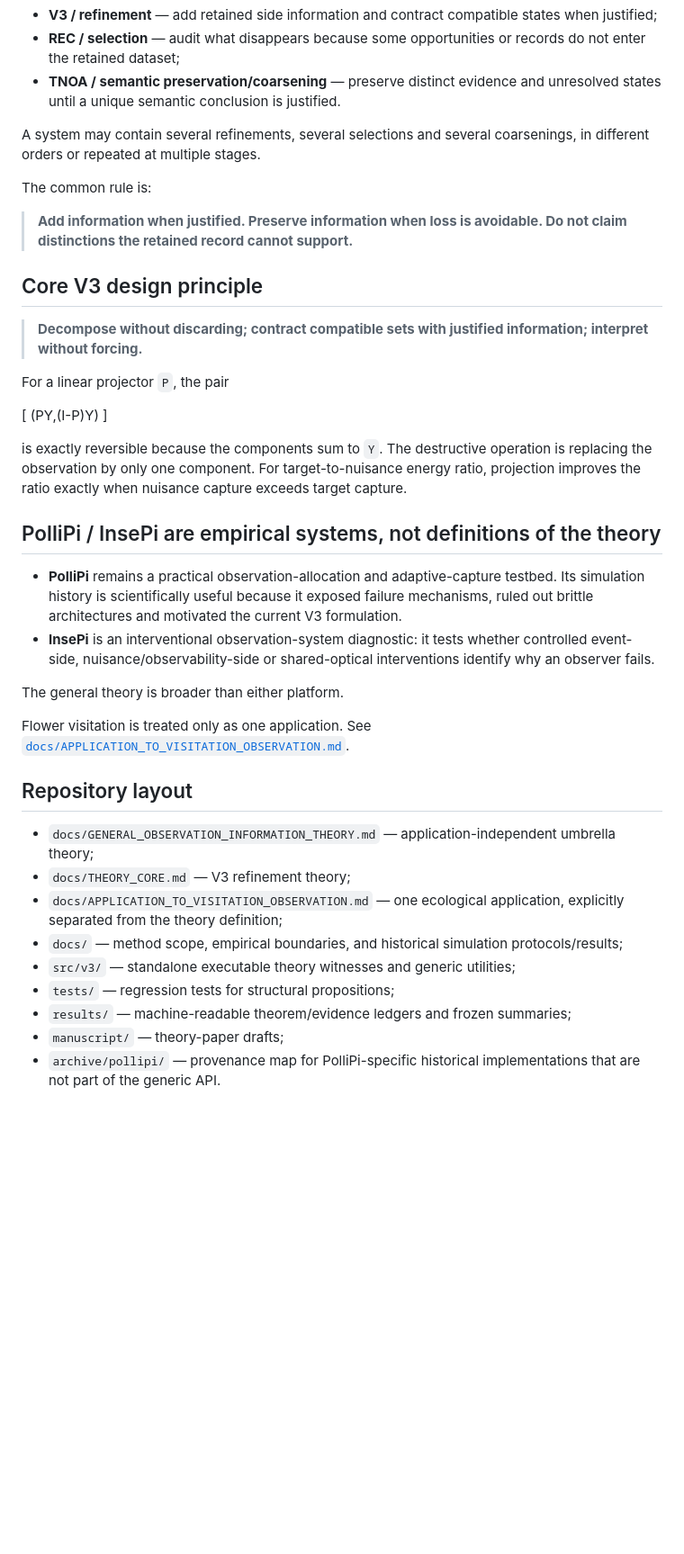
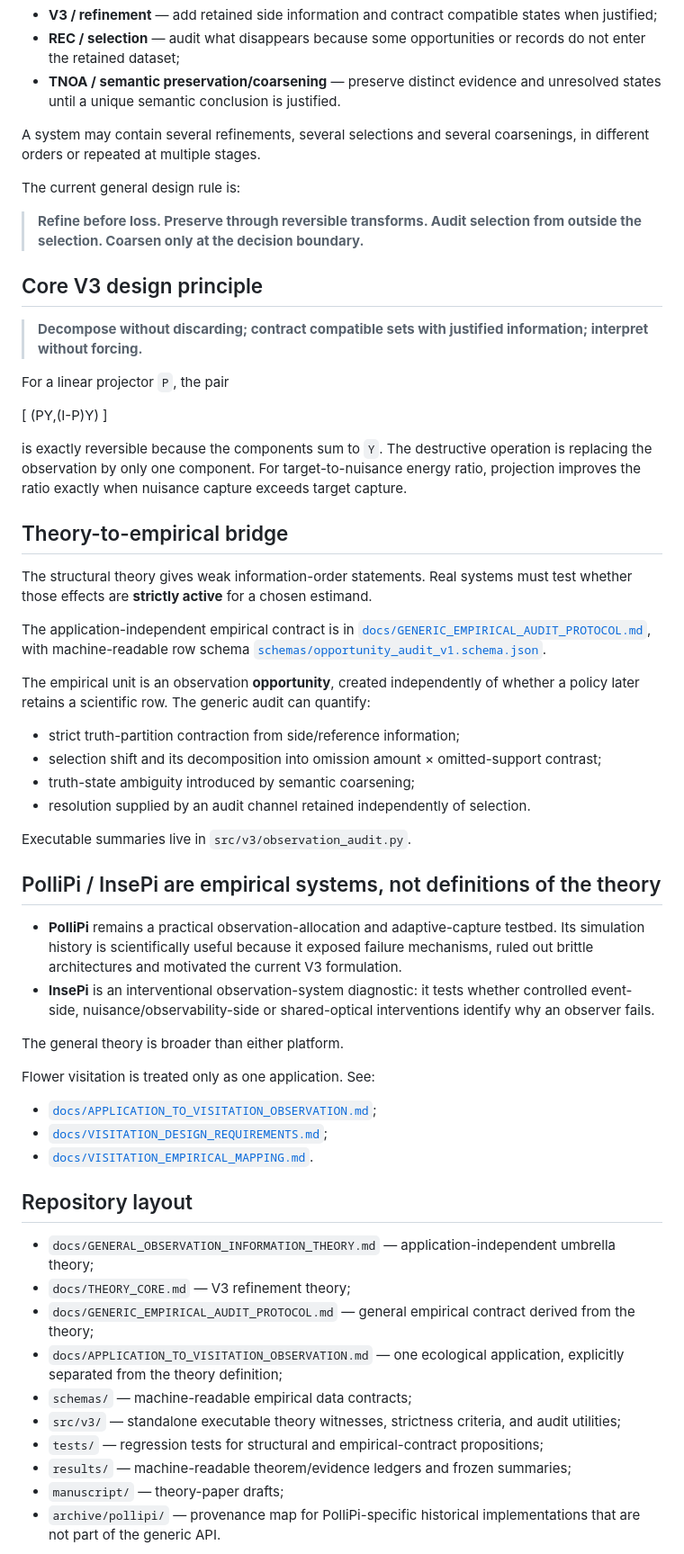
Before and after one commit to zuizui0223/v3, a Markdown page: README.md, the part around one of its changes. Shown at 90% size. GitHub-like rendering; blank space fills up the shorter version.

Commit message:
Update README for 18 propositions and generic empirical audit

```diff
--- a/README.md
+++ b/README.md
@@ -34,9 +34,9 @@ V3, REC and TNOA should not be read as a flower-visitation-specific three-stage
 
 A system may contain several refinements, several selections and several coarsenings, in different orders or repeated at multiple stages.
 
-The common rule is:
+The current general design rule is:
 
-> **Add information when justified. Preserve information when loss is avoidable. Do not claim distinctions the retained record cannot support.**
+> **Refine before loss. Preserve through reversible transforms. Audit selection from outside the selection. Coarsen only at the decision boundary.**
 
 ## Core V3 design principle
 
@@ -50,6 +50,21 @@ For a linear projector `P`, the pair
 
 is exactly reversible because the components sum to `Y`. The destructive operation is replacing the observation by only one component. For target-to-nuisance energy ratio, projection improves the ratio exactly when nuisance capture exceeds target capture.
 
+## Theory-to-empirical bridge
+
+The structural theory gives weak information-order statements. Real systems must test whether those effects are **strictly active** for a chosen estimand.
+
+The application-independent empirical contract is in [`docs/GENERIC_EMPIRICAL_AUDIT_PROTOCOL.md`](docs/GENERIC_EMPIRICAL_AUDIT_PROTOCOL.md), with machine-readable row schema [`schemas/opportunity_audit_v1.schema.json`](schemas/opportunity_audit_v1.schema.json).
+
+The empirical unit is an observation **opportunity**, created independently of whether a policy later retains a scientific row. The generic audit can quantify:
+
+- strict truth-partition contraction from side/reference information;
+- selection shift and its decomposition into omission amount × omitted-support contrast;
+- truth-state ambiguity introduced by semantic coarsening;
+- resolution supplied by an audit channel retained independently of selection.
+
+Executable summaries live in `src/v3/observation_audit.py`.
+
 ## PolliPi / InsePi are empirical systems, not definitions of the theory
 
 - **PolliPi** remains a practical observation-allocation and adaptive-capture testbed. Its simulation history is scientifically useful because it exposed failure mechanisms, ruled out brittle architectures and motivated the current V3 formulation.
@@ -57,16 +72,21 @@ is exactly reversible because the components sum to `Y`. The destructive operati
 
 The general theory is broader than either platform.
 
-Flower visitation is treated only as one application. See [`docs/APPLICATION_TO_VISITATION_OBSERVATION.md`](docs/APPLICATION_TO_VISITATION_OBSERVATION.md).
+Flower visitation is treated only as one application. See:
+
+- [`docs/APPLICATION_TO_VISITATION_OBSERVATION.md`](docs/APPLICATION_TO_VISITATION_OBSERVATION.md);
+- [`docs/VISITATION_DESIGN_REQUIREMENTS.md`](docs/VISITATION_DESIGN_REQUIREMENTS.md);
+- [`docs/VISITATION_EMPIRICAL_MAPPING.md`](docs/VISITATION_EMPIRICAL_MAPPING.md).
 
 ## Repository layout
 
 - `docs/GENERAL_OBSERVATION_INFORMATION_THEORY.md` — application-independent umbrella theory;
 - `docs/THEORY_CORE.md` — V3 refinement theory;
+- `docs/GENERIC_EMPIRICAL_AUDIT_PROTOCOL.md` — general empirical contract derived from the theory;
 - `docs/APPLICATION_TO_VISITATION_OBSERVATION.md` — one ecological application, explicitly separated from the theory definition;
-- `docs/` — method scope, empirical boundaries, and historical simulation protocols/results;
-- `src/v3/` — standalone executable theory witnesses and generic utilities;
-- `tests/` — regression tests for structural propositions;
+- `schemas/` — machine-readable empirical data contracts;
+- `src/v3/` — standalone executable theory witnesses, strictness criteria, and audit utilities;
+- `tests/` — regression tests for structural and empirical-contract propositions;
 - `results/` — machine-readable theorem/evidence ledgers and frozen summaries;
 - `manuscript/` — theory-paper drafts;
 - `archive/pollipi/` — provenance map for PolliPi-specific historical implementations that are not part of the generic API.
```
Also changed, not shown: other parts of README.md (+8 -5 lines).
